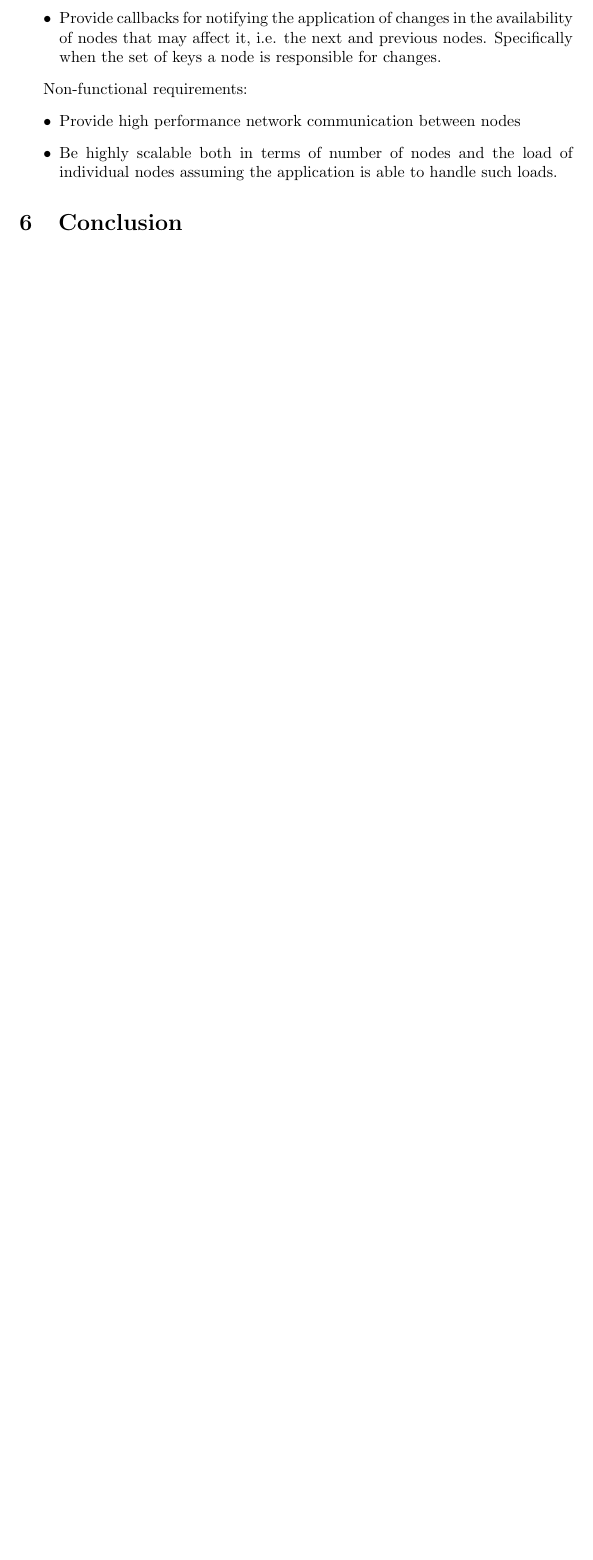
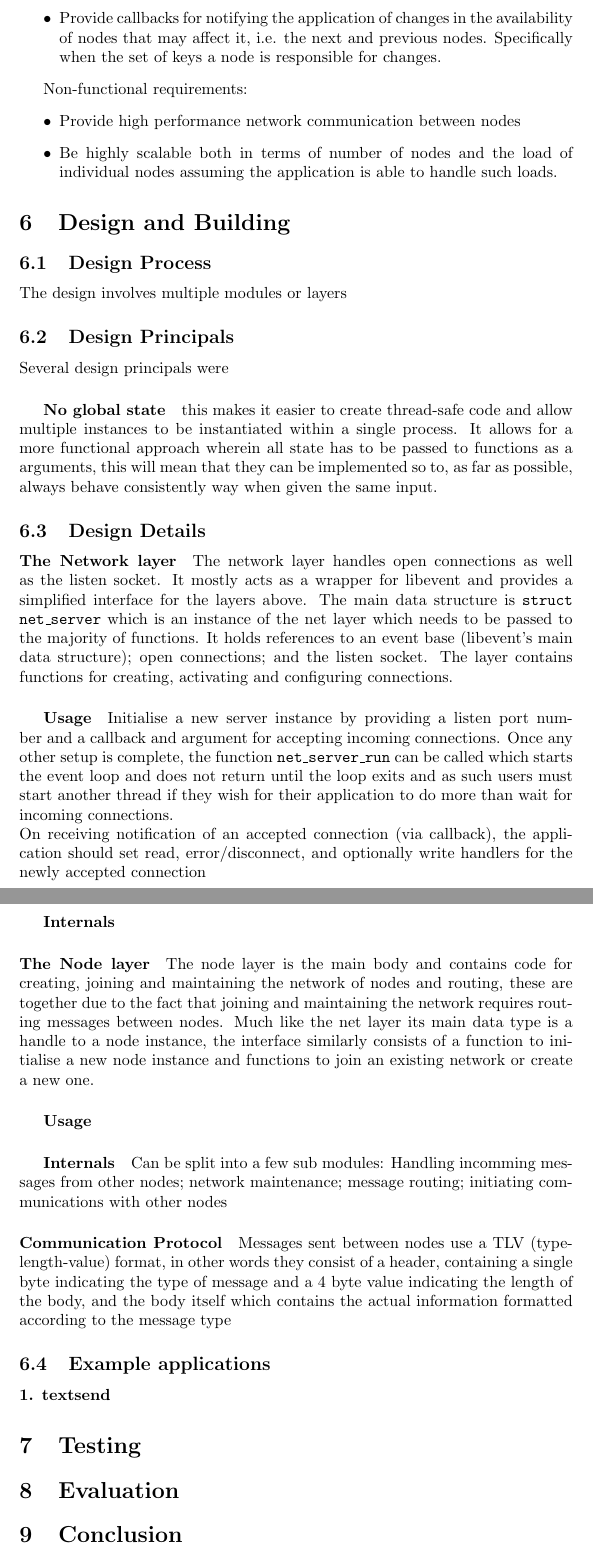
Before and after one commit to msevilgenius/fyp, a LaTeX document (doc/report/report.tex): part of page 8 of 8 before the commit and two parts of pages 9 and 10 of 11 after it, the two joined at a grey line, cut so that both start at the same text, the shorter picture padded with empty space. Compiled offline with pdfLaTeX.

Commit message:
more report mostly laying out  sections etc.

```diff
--- a/doc/report/report.tex
+++ b/doc/report/report.tex
@@ -131,11 +131,50 @@ Provide high performance network communication between nodes
 Be highly scalable both in terms of number of nodes and the load of individual nodes assuming the application is able to handle such loads.
 \end{itemize}
 
+\section{Design and Building}
+
+\subsection{Design Process}
+
+The design involves multiple modules or layers
+
+\subsection{Design Principals}
+Several design principals were
+
+\subparagraph{No global state}
+this makes it easier to create thread-safe code and allow multiple instances to be instantiated within a single process. It allows for a more functional approach wherein all state has to be passed to functions as a arguments, this will mean that they can be implemented so to, as far as possible, always behave consistently way when given the same input.
 
 
+\subsection{Design Details}
+
+\paragraph{The Network layer}
+The network layer handles open connections as well as the listen socket. It mostly acts as a wrapper for libevent and provides a simplified interface for the layers above. The main data structure is \texttt{struct net\_server} which is an instance of the net layer which needs to be passed to the majority of functions. It holds references to an event base (libevent's main data structure); open connections; and the listen socket. The layer contains functions for creating, activating and configuring connections.
+\subparagraph{Usage}
+Initialise a new server instance by providing a listen port number and a callback and argument for accepting incoming connections. Once any other setup is complete, the function \texttt{net\_server\_run} can be called which starts the event loop and does not return until the loop exits and as such users must start another thread if they wish for their application to do more than wait for incoming connections.
+\\
+On receiving notification of an accepted connection (via callback), the application should set read, error/disconnect, and optionally write handlers for the newly accepted connection
+
+\subparagraph{Internals}
+
+\paragraph{The Node layer}
+The node layer is the main body and contains code for creating, joining and maintaining the network of nodes and routing, these are together due to the fact that joining and maintaining the network requires routing messages between nodes. Much like the net layer its main data type is a handle to a node instance, the interface similarly consists of a function to initialise a new node instance and functions to join an existing network or create a new one.
+\subparagraph{Usage}
+
+\subparagraph{Internals}
+
+Can be split into a few sub modules: Handling incomming messages from other nodes; network maintenance; message routing; initiating communications with other nodes
+
+\paragraph{Communication Protocol}
+Messages sent between nodes use a TLV (type-length-value) format, in other words they consist of a header, containing a single byte indicating the type of message and a 4 byte value indicating the length of the body, and the body itself which contains the actual information formatted according to the message type
+
+\subsection{Example applications}
+
+\paragraph{1. textsend}
+
+\section{Testing}
+
+\section{Evaluation}
+
 \section{Conclusion}
-
-
 
 \section{References}
 
```
Also changed, not shown: doc/report/chord_find-successor.png (added), doc/report/chord_joining.png (added), doc/report/report.tex (10 more changed lines).
